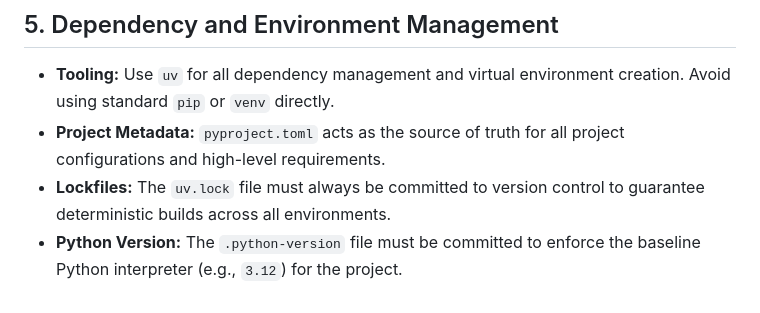
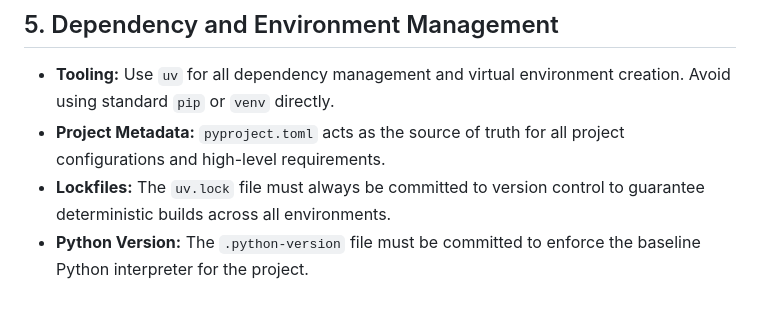
Before and after one commit to darklorddad/Project-HELIOS, a Markdown page: CONVENTIONS.md, the part around one of its changes. Drawn GitHub-style.

Commit message:
docs: refine formatting and wording in CONVENTIONS.md

```diff
--- a/CONVENTIONS.md
+++ b/CONVENTIONS.md
@@ -42,4 +42,4 @@ To pull a specific Pull Request from the official Aider repository, apply it as
 *   **Tooling:** Use `uv` for all dependency management and virtual environment creation. Avoid using standard `pip` or `venv` directly.
 *   **Project Metadata:** `pyproject.toml` acts as the source of truth for all project configurations and high-level requirements.
 *   **Lockfiles:** The `uv.lock` file must always be committed to version control to guarantee deterministic builds across all environments.
-*   **Python Version:** The `.python-version` file must be committed to enforce the baseline Python interpreter (e.g., `3.12`) for the project.
+*   **Python Version:** The `.python-version` file must be committed to enforce the baseline Python interpreter for the project.
```
Also changed, not shown: other parts of CONVENTIONS.md (+2 -2 lines).
